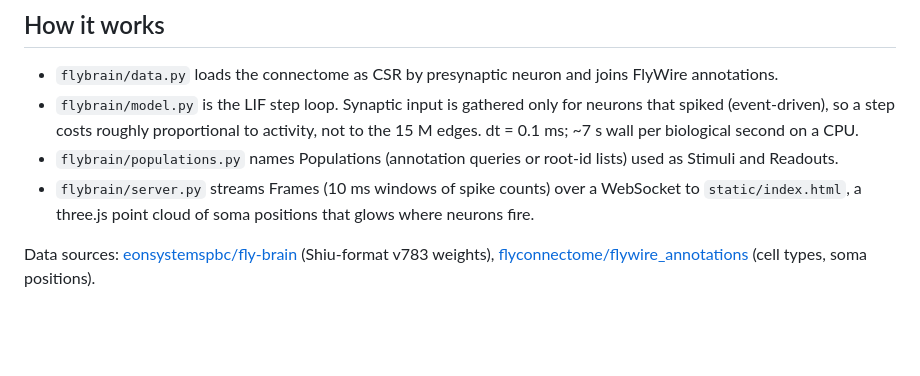
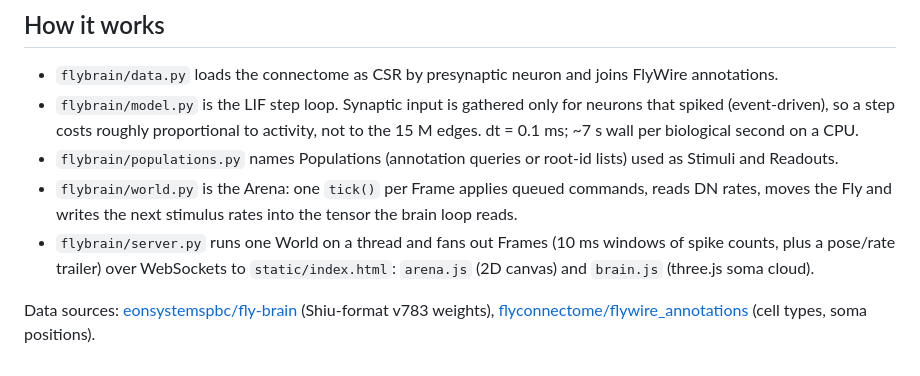
Before and after one commit to millelog/fly-brain, a Markdown page: README.md, the part around one of its changes. GitHub-like rendering; blank space fills up the shorter version.

```diff
--- a/README.md
+++ b/README.md
@@ -35,8 +61,10 @@ kernel-launch bound at this activity level; raising dt or batching trials is the
 - `flybrain/model.py` is the LIF step loop. Synaptic input is gathered only for neurons that spiked (event-driven), so a
   step costs roughly proportional to activity, not to the 15 M edges. dt = 0.1 ms; ~7 s wall per biological second on a CPU.
 - `flybrain/populations.py` names Populations (annotation queries or root-id lists) used as Stimuli and Readouts.
-- `flybrain/server.py` streams Frames (10 ms windows of spike counts) over a WebSocket to `static/index.html`, a three.js
-  point cloud of soma positions that glows where neurons fire.
+- `flybrain/world.py` is the Arena: one `tick()` per Frame applies queued commands, reads DN rates, moves the Fly and
+  writes the next stimulus rates into the tensor the brain loop reads.
+- `flybrain/server.py` runs one World on a thread and fans out Frames (10 ms windows of spike counts, plus a pose/rate
+  trailer) over WebSockets to `static/index.html`: `arena.js` (2D canvas) and `brain.js` (three.js soma cloud).
 
 Data sources: [eonsystemspbc/fly-brain](https://github.com/eonsystemspbc/fly-brain) (Shiu-format v783 weights),
 [flyconnectome/flywire_annotations](https://github.com/flyconnectome/flywire_annotations) (cell types, soma positions).
```
Also changed, not shown: other parts of README.md (+28 -2 lines), CONTEXT.md (+13 -2 lines), docs/adr/0002-decode-locomotion-from-descending-neurons.md (added, +25 -0 lines), docs/viewer.png, 13 other files.
